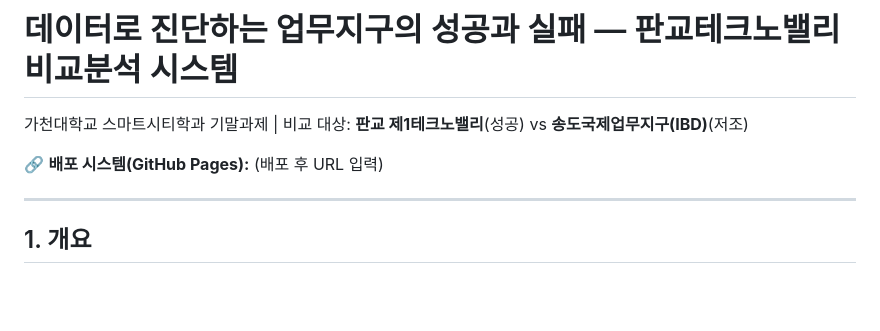
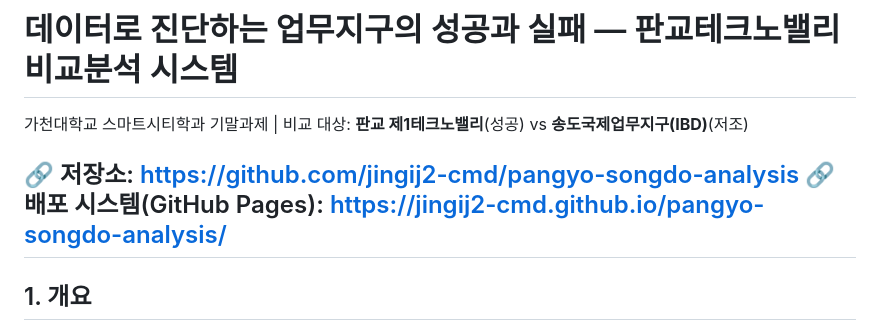
Before and after one commit to jingij2-cmd/pangyo-songdo-analysis, a Markdown page: README.md, the part around the change. Drawn GitHub-style; blank space fills up the shorter version.

```diff
--- a/README.md
+++ b/README.md
@@ -2,8 +2,8 @@
 
 가천대학교 스마트시티학과 기말과제 | 비교 대상: **판교 제1테크노밸리**(성공) vs **송도국제업무지구(IBD)**(저조)
 
-🔗 **배포 시스템(GitHub Pages):** (배포 후 URL 입력)
-
+🔗 저장소: https://github.com/jingij2-cmd/pangyo-songdo-analysis
+🔗 배포 시스템(GitHub Pages): https://jingij2-cmd.github.io/pangyo-songdo-analysis/
 ---
 
 ## 1. 개요
```
